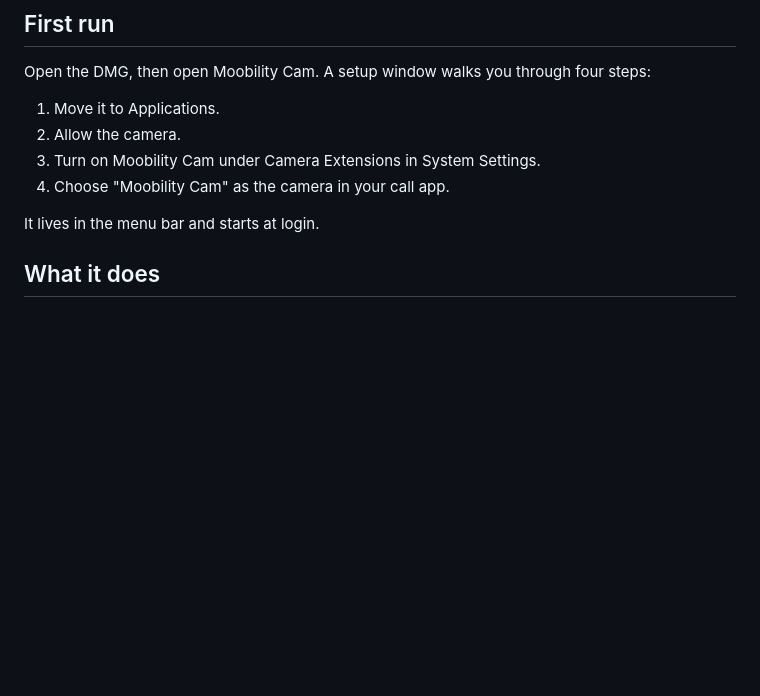
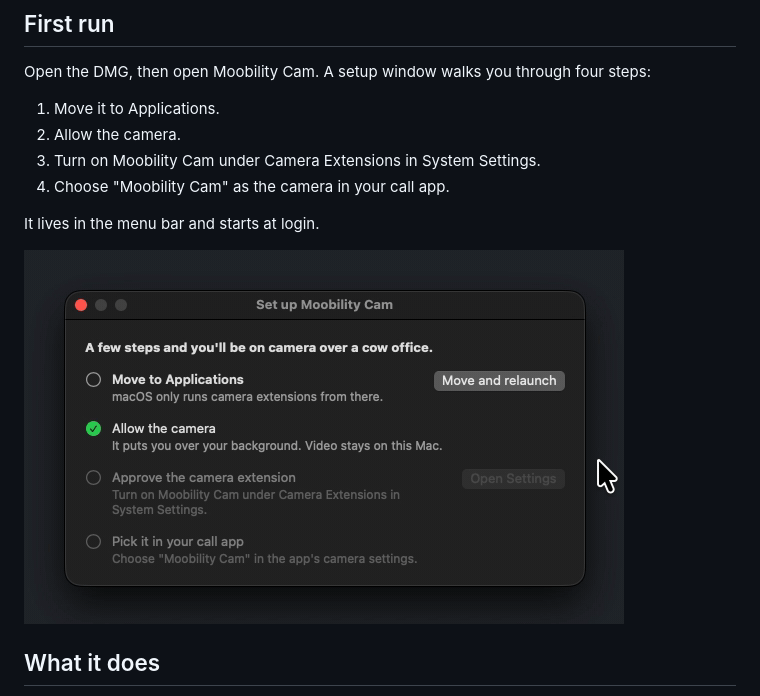
Before and after one commit to MobilityLabs/moobility-cam, a Markdown page: README.md, the part around one of its changes. Drawn GitHub-style; pictures changed too: media/setup.gif (added); blank space fills up the shorter version.

Commit message:
docs: show how it works with GIFs in the README

```diff
--- a/README.md
+++ b/README.md
@@ -17,6 +17,8 @@ Open the DMG, then open Moobility Cam. A setup window walks you through four ste
 
 It lives in the menu bar and starts at login.
 
+![The setup window: moving the app to Applications, then each step checking off until it says "You're all set."](media/setup.gif)
+
 ## What it does
 
 - **Backgrounds.** Four built-in seasons of cows, or your own photos in `~/Pictures/Moobility Cam`. Give a photo dates, days and times, or a holiday, and it shows up when it should.
```
Also changed, not shown: other parts of README.md (+8 -0 lines), 3 other files.
